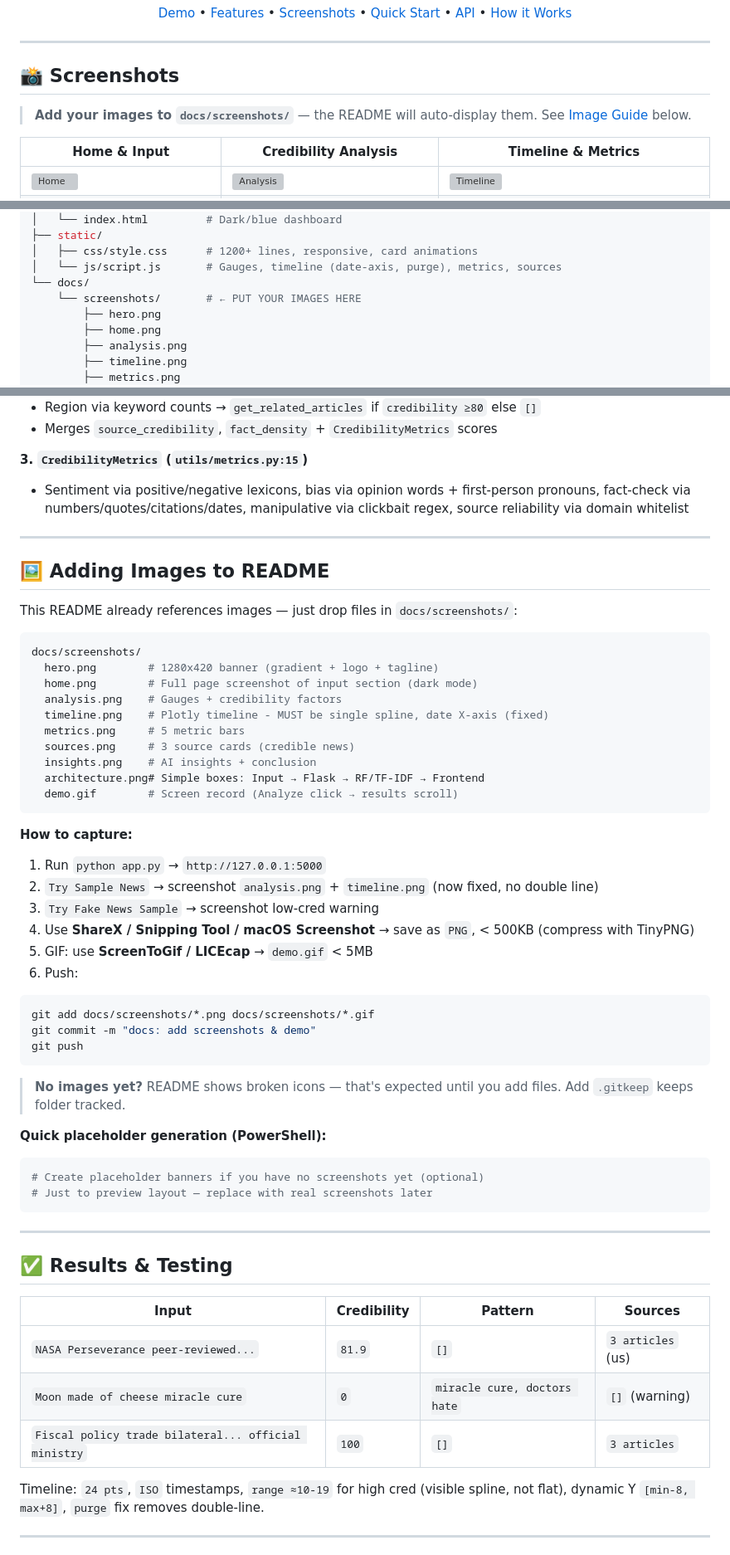
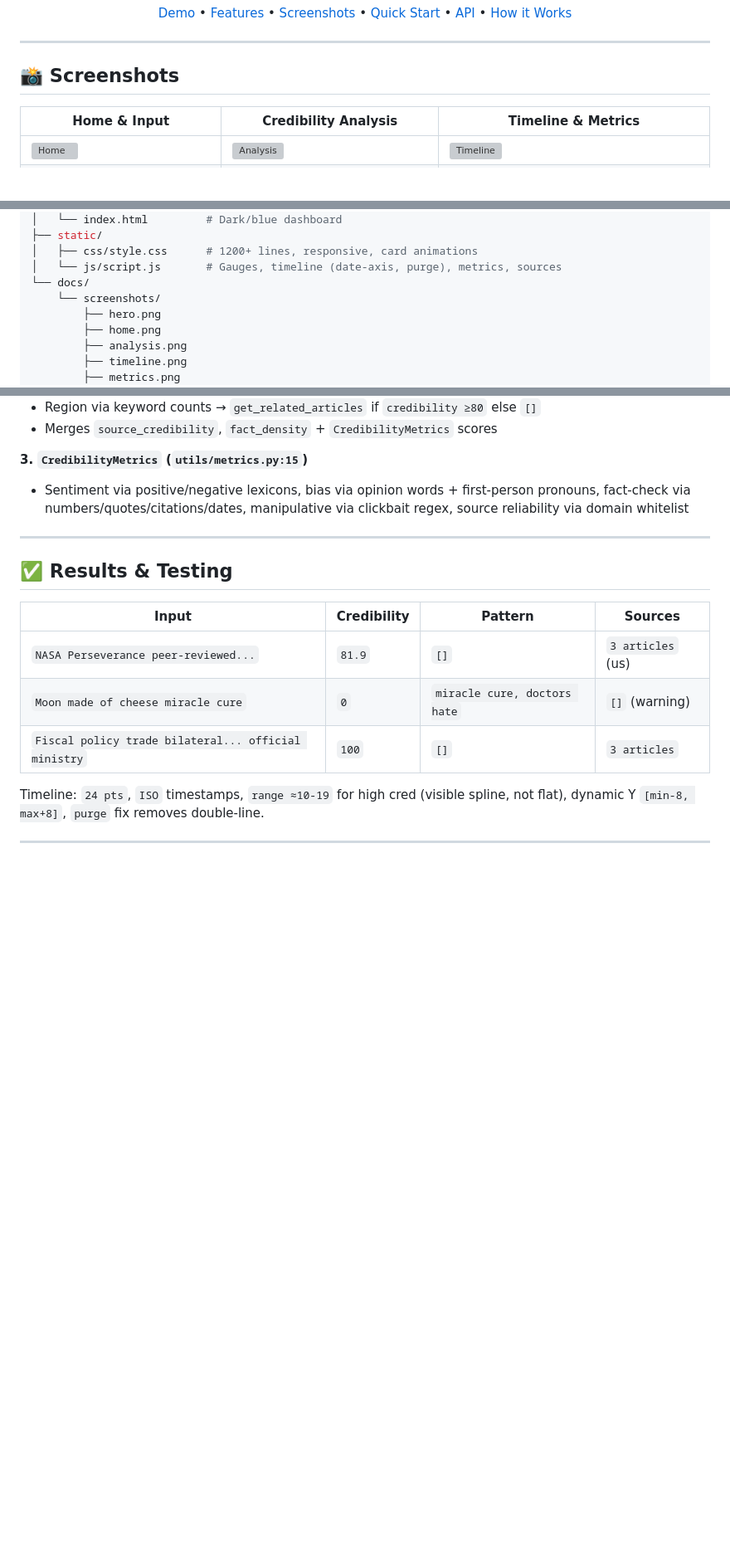
Before and after one commit to Sword4234/FakeNewsDetector-System-NLP, a Markdown page: README.md, 3 parts joined by grey strips. Shown at 83% size. GitHub-like rendering; blank space fills up the shorter version; grey boxes are pictures that could not be loaded.

Commit message:
docs: remove image guide from public README, keep clean screenshots showcase

````diff
--- a/README.md
+++ b/README.md
@@ -32,8 +28,6 @@
 ---
 
 ## 📸 Screenshots
-
-> **Add your images to `docs/screenshots/`** — the README will auto-display them. See [Image Guide](#-adding-images-to-readme) below.
 
 | Home & Input | Credibility Analysis | Timeline & Metrics |
 |---|---|---|
@@ -117,7 +110,7 @@ FakeNewsDetector System NLP/
 │   ├── css/style.css      # 1200+ lines, responsive, card animations
 │   └── js/script.js       # Gauges, timeline (date-axis, purge), metrics, sources
 └── docs/
-    └── screenshots/       # ← PUT YOUR IMAGES HERE
+    └── screenshots/
         ├── hero.png
         ├── home.png
         ├── analysis.png
@@ -251,46 +244,6 @@ curl -X POST http://127.0.0.1:5000/api/v1/analyze -H "Content-Type: application/
 
 ---
 
-## 🖼️ Adding Images to README
-
-This README already references images — just drop files in `docs/screenshots/`:
-
-```bash
-docs/screenshots/
-  hero.png        # 1280x420 banner (gradient + logo + tagline)
-  home.png        # Full page screenshot of input section (dark mode)
-  analysis.png    # Gauges + credibility factors
-  timeline.png    # Plotly timeline - MUST be single spline, date X-axis (fixed)
-  metrics.png     # 5 metric bars
-  sources.png     # 3 source cards (credible news)
-  insights.png    # AI insights + conclusion
-  architecture.png# Simple boxes: Input → Flask → RF/TF-IDF → Frontend
-  demo.gif        # Screen record (Analyze click → results scroll)
-```
-
-**How to capture:**
-1. Run `python app.py` → `http://127.0.0.1:5000`
-2. `Try Sample News` → screenshot `analysis.png` + `timeline.png` (now fixed, no double line)
-3. `Try Fake News Sample` → screenshot low-cred warning
-4. Use **ShareX / Snipping Tool / macOS Screenshot** → save as `PNG`, < 500KB (compress with TinyPNG)
-5. GIF: use **ScreenToGif / LICEcap** → `demo.gif` < 5MB
-6. Push:
-```bash
-git add docs/screenshots/*.png docs/screenshots/*.gif
-git commit -m "docs: add screenshots & demo"
-git push
-```
-
-> **No images yet?** README shows broken icons — that's expected until you add files. Add `.gitkeep` keeps folder tracked.
-
-**Quick placeholder generation (PowerShell):**
-```powershell
-# Create placeholder banners if you have no screenshots yet (optional)
-# Just to preview layout — replace with real screenshots later
-```
-
----
-
 ## ✅ Results & Testing
 
 | Input | Credibility | Pattern | Sources |
````
Also changed, not shown: other parts of README.md (+0 -9 lines).
